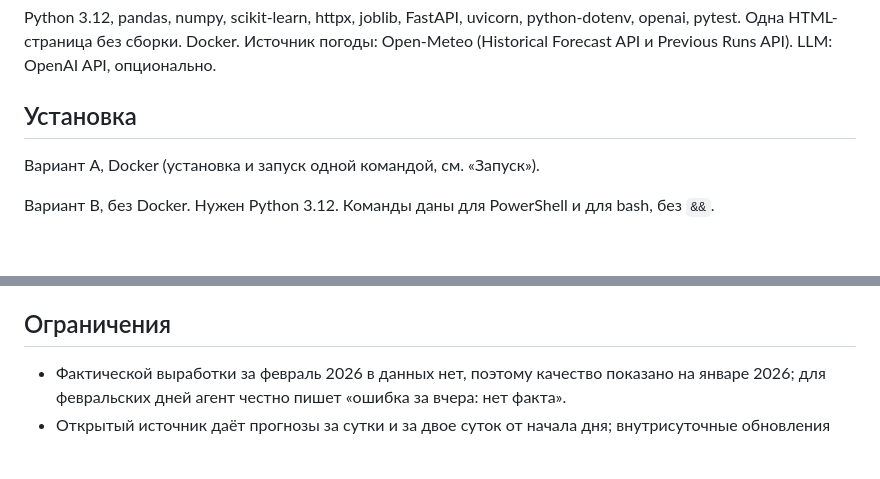
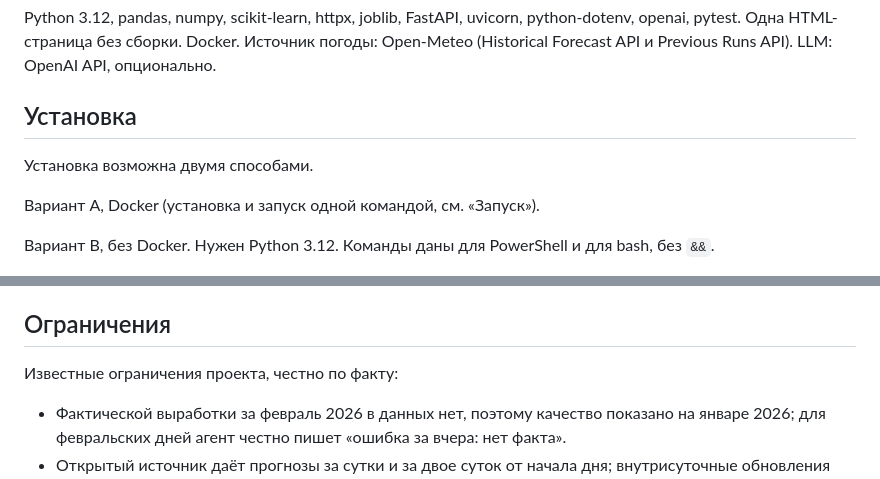
Before and after one commit to BAITC-Hacks/hack-b7e991bb-ordanio, a Markdown page: README.md, 2 parts joined by grey strips. Rendered like a GitHub page; blank space fills up the shorter version.

Commit message:
README: вводные строки в разделах установки и ограничений

```diff
--- a/README.md
+++ b/README.md
@@ -116,6 +116,8 @@ Python 3.12, pandas, numpy, scikit-learn, httpx, joblib, FastAPI, uvicorn, pytho
 
 ## Установка
 
+Установка возможна двумя способами.
+
 Вариант A, Docker (установка и запуск одной командой, см. «Запуск»).
 
 Вариант B, без Docker. Нужен Python 3.12. Команды даны для PowerShell и для bash, без `&&`.
@@ -224,6 +226,8 @@ LLM: OpenAI API по ключу пользователя, в него перед
 
 ## Ограничения
 
+Известные ограничения проекта, честно по факту:
+
 - Фактической выработки за февраль 2026 в данных нет, поэтому качество показано на январе 2026;
   для февральских дней агент честно пишет «ошибка за вчера: нет факта».
 - Открытый источник даёт прогнозы за сутки и за двое суток от начала дня; внутрисуточные обновления
```
